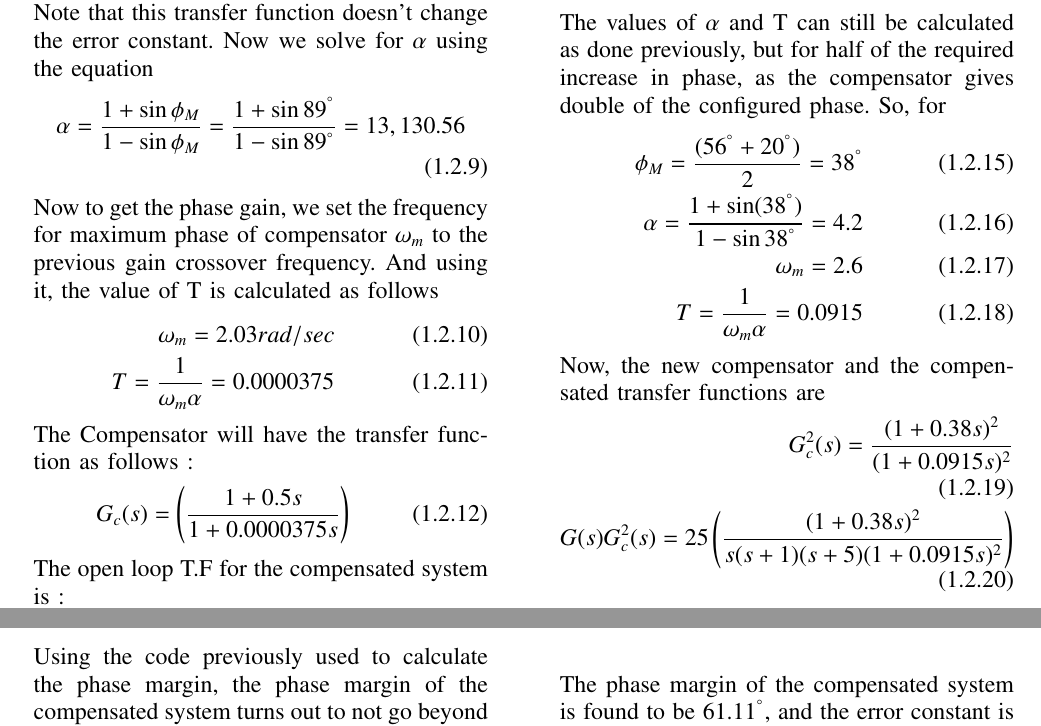
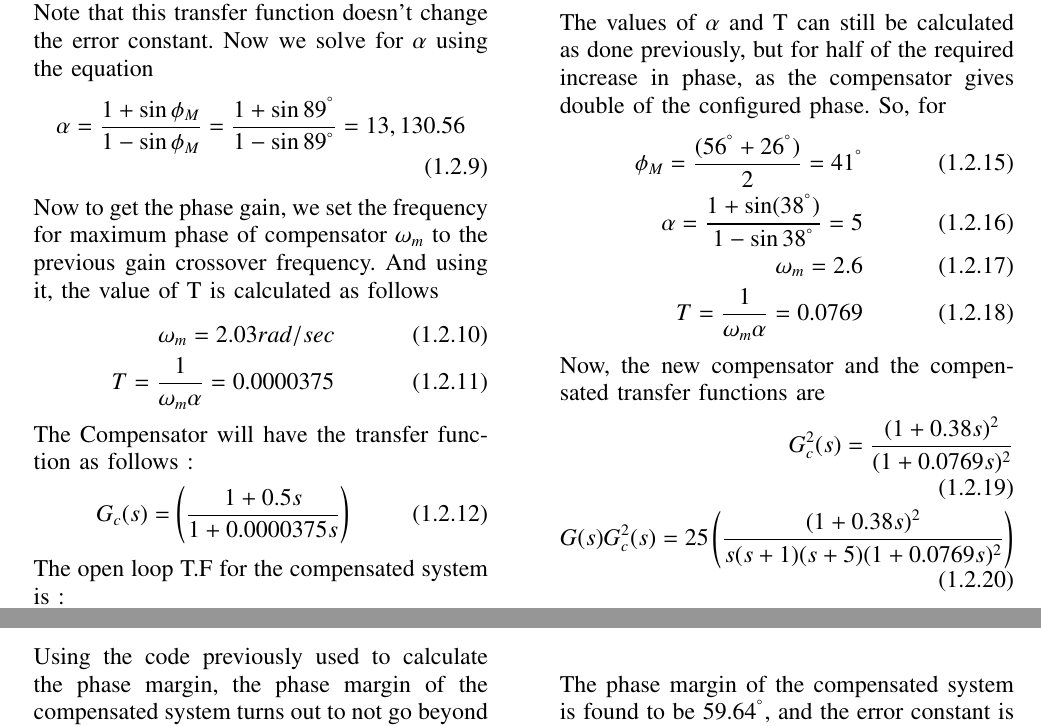
Before and after one commit to Sadiq0123/Control-Systems, a LaTeX paper (Ketan_Control/ketan_control_manual.tex, which reads Ketan_Control/chapters/ee18btech11051/ee18btech11051.tex): two parts of page 2 of 2, joined at a grey line, cut so that both start at the same text. Compiled offline with pdfLaTeX.

Commit message:
Update ee18btech11051.tex

```diff
--- a/Ketan_Control/chapters/ee18btech11051/ee18btech11051.tex
+++ b/Ketan_Control/chapters/ee18btech11051/ee18btech11051.tex
@@ -93,15 +93,15 @@ Using the code previously used to calculate the phase margin, the phase margin o
 \end{align}
 The values of $\alpha$ and T can still be calculated as done previously, but for half of the required increase in phase, as the compensator gives double of the configured phase. So, for
 \begin{align}
-    \phi_{M} = \frac{(56^{\degree}+20^{\degree})}{2} = 38^{\degree}\\
-    \alpha = \frac{1+\sin(38^{\degree})}{1-\sin{38^{\degree}}} = 4.2\\
+    \phi_{M} = \frac{(56^{\degree}+26^{\degree})}{2} = 41^{\degree}\\
+    \alpha = \frac{1+\sin(38^{\degree})}{1-\sin{38^{\degree}}} = 5\\
     \omega_{m} = 2.6\\
-    T = \frac{1}{\omega_{m}\alpha} = 0.0915
+    T = \frac{1}{\omega_{m}\alpha} = 0.0769
 \end{align}
 Now, the new compensator and the compensated transfer functions are
 \begin{align}
-    G_{c}^{2}(s) = \frac{(1 + 0.38s)^{2}}{(1 + 0.0915s)^{2}}\\
-    G(s) G_{c}^{2}(s) = 25\left(\frac{(1+0.38s)^{2}}{s(s+1)(s+5)(1+0.0915s)^{2}}\right)
+    G_{c}^{2}(s) = \frac{(1 + 0.38s)^{2}}{(1 + 0.0769s)^{2}}\\
+    G(s) G_{c}^{2}(s) = 25\left(\frac{(1+0.38s)^{2}}{s(s+1)(s+5)(1+0.0769s)^{2}}\right)
 \end{align}
 
 
@@ -115,6 +115,6 @@ Now we plot the newly compensated transfer function.\\
     \label{fig:ee18btech11051_3}
 \end{figure}
 
-The phase margin of the compensated system is found to be $61.11^{\degree}$, and the error constant is 5. Hence, the lead compensator design is done.
+The phase margin of the compensated system is found to be $59.64^{\degree}$, and the error constant is 5. Hence, the lead compensator design is done.
 
 \end{enumerate}
```
